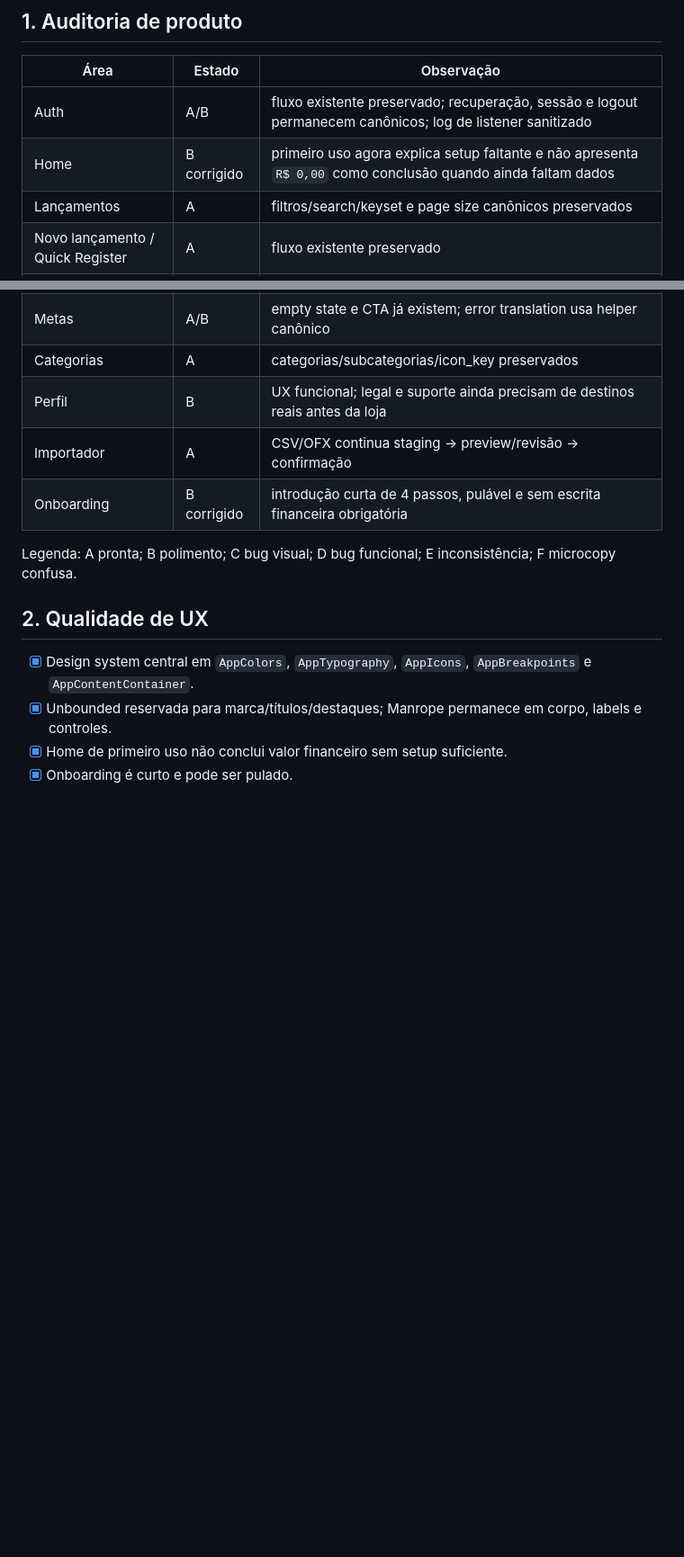
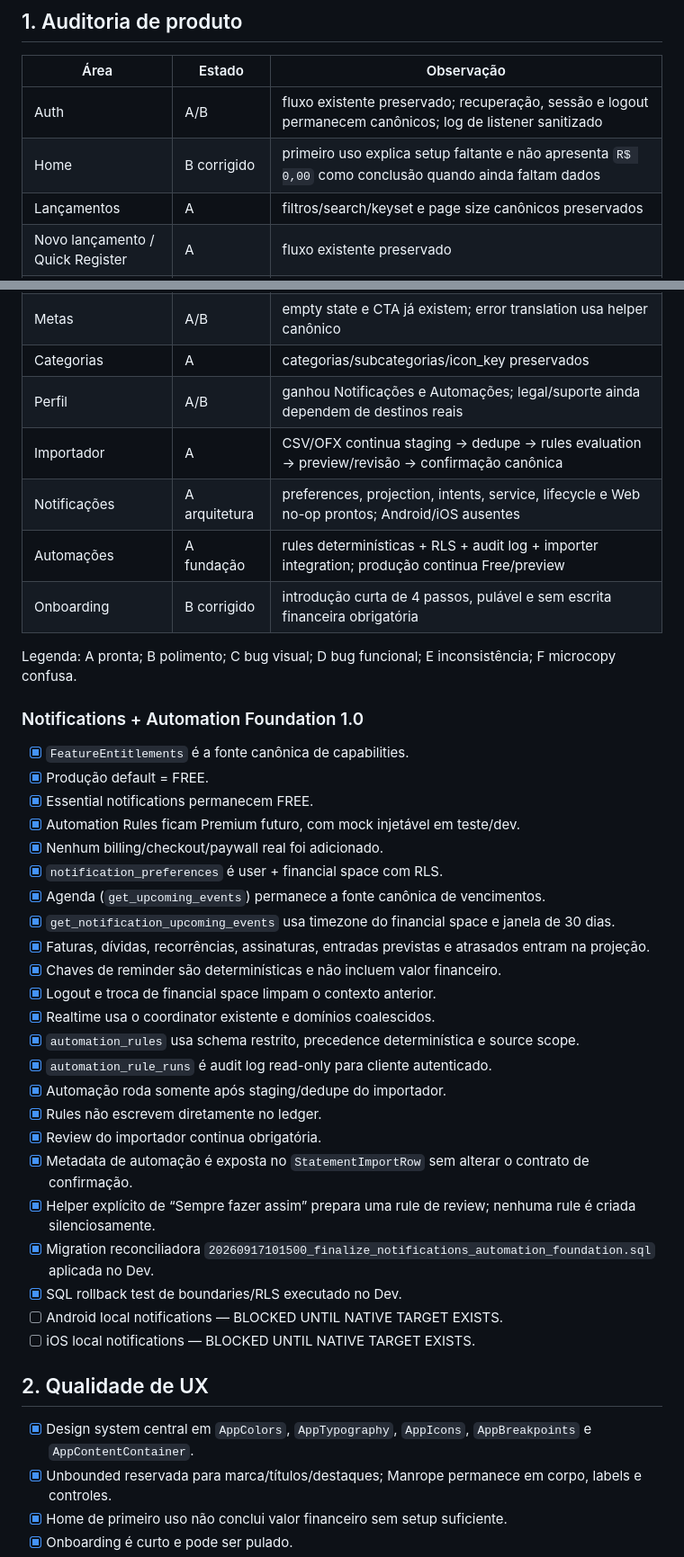
Before and after one commit to caueccipriano/folego-app, a Markdown page: docs/release_checklist.md, 2 parts joined by grey strips. Shown at 90% size. Drawn GitHub-style; blank space fills up the shorter version.

```diff
--- a/docs/release_checklist.md
+++ b/docs/release_checklist.md
@@ -9,7 +9,7 @@ O app está funcionalmente avançado, mas a publicação nativa ainda depende de
 | Área | Estado | Observação |
 | --- | --- | --- |
 | Auth | A/B | fluxo existente preservado; recuperação, sessão e logout permanecem canônicos; log de listener sanitizado |
-| Home | B corrigido | primeiro uso agora explica setup faltante e não apresenta `R$ 0,00` como conclusão quando ainda faltam dados |
+| Home | B corrigido | primeiro uso explica setup faltante e não apresenta `R$ 0,00` como conclusão quando ainda faltam dados |
 | Lançamentos | A | filtros/search/keyset e page size canônicos preservados |
 | Novo lançamento / Quick Register | A | fluxo existente preservado |
 | Transaction Detail | A | origem amigável de importação preservada |
@@ -23,11 +23,39 @@ O app está funcionalmente avançado, mas a publicação nativa ainda depende de
 | Diário | A | Material/desktop regressions já cobertas |
 | Metas | A/B | empty state e CTA já existem; error translation usa helper canônico |
 | Categorias | A | categorias/subcategorias/icon_key preservados |
-| Perfil | B | UX funcional; legal e suporte ainda precisam de destinos reais antes da loja |
-| Importador | A | CSV/OFX continua staging → preview/revisão → confirmação |
+| Perfil | A/B | ganhou Notificações e Automações; legal/suporte ainda dependem de destinos reais |
+| Importador | A | CSV/OFX continua staging → dedupe → rules evaluation → preview/revisão → confirmação canônica |
+| Notificações | A arquitetura | preferences, projection, intents, service, lifecycle e Web no-op prontos; Android/iOS ausentes |
+| Automações | A fundação | rules determinísticas + RLS + audit log + importer integration; produção continua Free/preview |
 | Onboarding | B corrigido | introdução curta de 4 passos, pulável e sem escrita financeira obrigatória |
 
 Legenda: A pronta; B polimento; C bug visual; D bug funcional; E inconsistência; F microcopy confusa.
+
+### Notifications + Automation Foundation 1.0
+
+- [x] `FeatureEntitlements` é a fonte canônica de capabilities.
+- [x] Produção default = FREE.
+- [x] Essential notifications permanecem FREE.
+- [x] Automation Rules ficam Premium futuro, com mock injetável em teste/dev.
+- [x] Nenhum billing/checkout/paywall real foi adicionado.
+- [x] `notification_preferences` é user + financial space com RLS.
+- [x] Agenda (`get_upcoming_events`) permanece a fonte canônica de vencimentos.
+- [x] `get_notification_upcoming_events` usa timezone do financial space e janela de 30 dias.
+- [x] Faturas, dívidas, recorrências, assinaturas, entradas previstas e atrasados entram na projeção.
+- [x] Chaves de reminder são determinísticas e não incluem valor financeiro.
+- [x] Logout e troca de financial space limpam o contexto anterior.
+- [x] Realtime usa o coordinator existente e domínios coalescidos.
+- [x] `automation_rules` usa schema restrito, precedence determinística e source scope.
+- [x] `automation_rule_runs` é audit log read-only para cliente autenticado.
+- [x] Automação roda somente após staging/dedupe do importador.
+- [x] Rules não escrevem diretamente no ledger.
+- [x] Review do importador continua obrigatória.
+- [x] Metadata de automação é exposta no `StatementImportRow` sem alterar o contrato de confirmação.
+- [x] Helper explícito de “Sempre fazer assim” prepara uma rule de review; nenhuma rule é criada silenciosamente.
+- [x] Migration reconciliadora `20260917101500_finalize_notifications_automation_foundation.sql` aplicada no Dev.
+- [x] SQL rollback test de boundaries/RLS executado no Dev.
+- [ ] Android local notifications — BLOCKED UNTIL NATIVE TARGET EXISTS.
+- [ ] iOS local notifications — BLOCKED UNTIL NATIVE TARGET EXISTS.
 
 ## 2. Qualidade de UX
 
```
Also changed, not shown: other parts of docs/release_checklist.md (+46 -53 lines).
